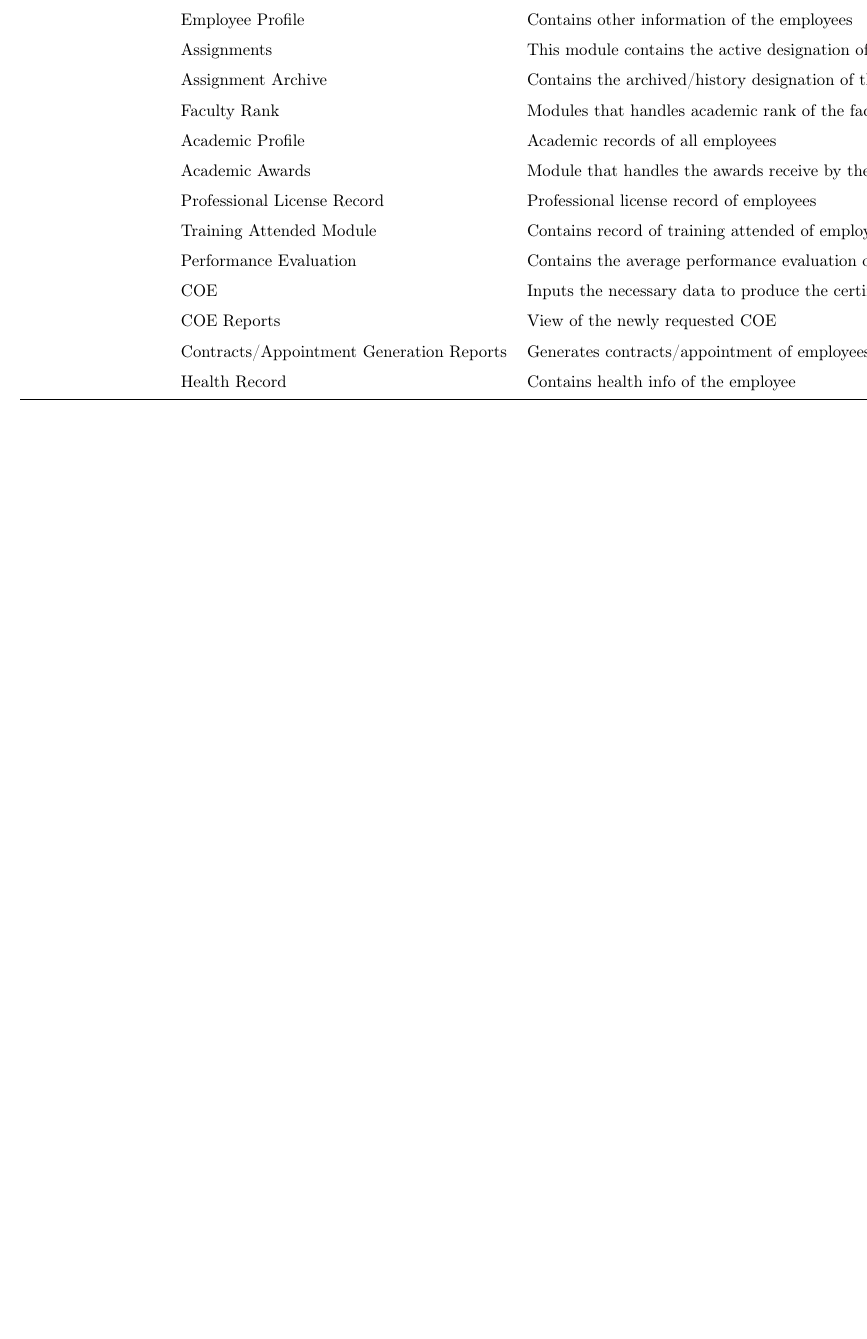
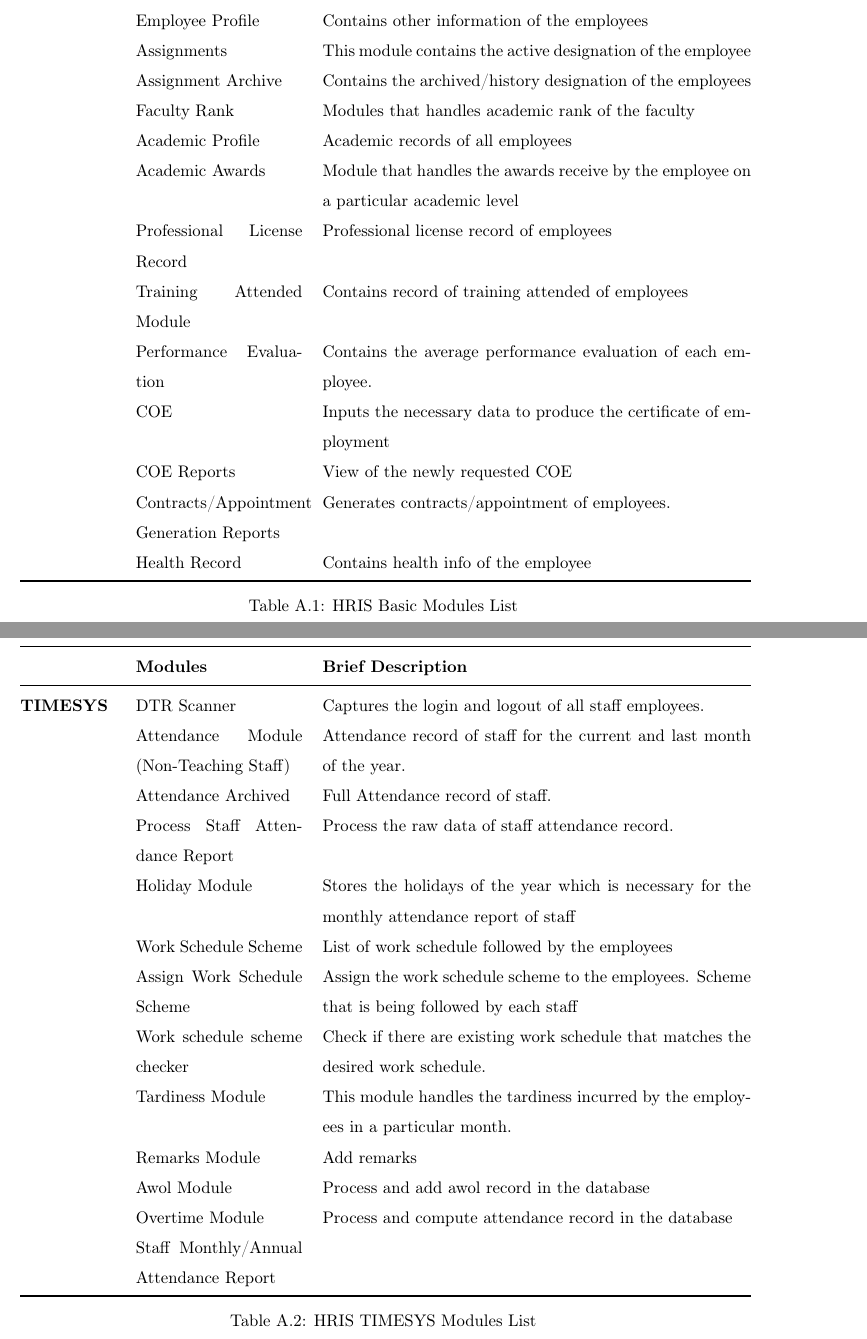
Before and after one commit to genebit/tex-adnuhris, a LaTeX thesis (sp.tex, which reads figures/table-2.tex): part of page 63 of 68 before the commit and two parts of pages 63 and 64 of 70 after it, the two joined at a grey line, cut so that both start at the same text, the shorter picture padded with empty space. Compiled offline with pdfLaTeX.

Commit message:
feat: added more tables on modules list.

```diff
--- a/figures/table-2.tex
+++ b/figures/table-2.tex
@@ -1,5 +1,5 @@
 \begin{table}[H]
-\begin{tabular}{@{}cll@{}}
+    \begin{tabular}{@{}p{2cm}p{3.5cm}p{9cm}@{}}
     \toprule
     \multicolumn{1}{l}{} & \textbf{Modules}                         & \textbf{Brief Description}                                                            \\ \midrule
     \textbf{HRIS MODULE} & Contacts                                 & Module use to save contact numbers within and outside the university                  \\
@@ -20,4 +20,26 @@
                          & Contracts/Appointment Generation Reports & Generates contracts/appointment of employees.                                         \\
                          & Health Record                            & Contains health info of the employee                                                  \\ \bottomrule
     \end{tabular}
+    \caption{HRIS Basic Modules List}
+    \label{tab:my_label}
 \end{table}
+
+\begin{table}[H]
+\begin{tabular}{@{}p{2cm}p{3.5cm}p{9cm}@{}}
+\toprule
+\multicolumn{1}{l}{} & \textbf{Modules}                       & \textbf{Brief Description}                                                                    \\ \midrule
+\textbf{TIMESYS}     & DTR Scanner                            & Captures the login and logout of all staff employees.                                         \\
+                        & Attendance Module (Non-Teaching Staff) & Attendance record of staff for the current and last month of the year.                        \\
+                        & Attendance Archived                    & Full Attendance record of staff.                                                              \\
+                        & Process Staff Attendance Report        & Process the raw data of staff attendance record.                                              \\
+                        & Holiday Module                         & Stores the holidays of the year which is necessary for the monthly attendance report of staff \\
+                        & Work Schedule Scheme                   & List of work schedule followed by the employees                                               \\
+                        & Assign Work Schedule Scheme            & Assign the work schedule scheme to the employees. Scheme that is being followed by each staff \\
+                        & Work schedule scheme checker           & Check if there are existing work schedule that matches the desired work schedule.             \\
+                        & Tardiness Module                       & This module handles the tardiness incurred by the employees in a particular month.            \\
+                        & Remarks Module                         & Add remarks                                                                                   \\
+                        & Awol Module                            & Process and add awol record in the database                                                   \\
+                        & Overtime Module                        & Process and compute attendance record in the database                                         \\
+                        & Staff Monthly/Annual Attendance Report &                                                                                               \\ \bottomrule
+\end{tabular}
+\caption{HRIS TIMESYS Modules List}
```
Also changed, not shown: sp.pdf, figures/table-2.tex (31 more changed lines). Lines whose indentation alone changed are shown as unchanged.
